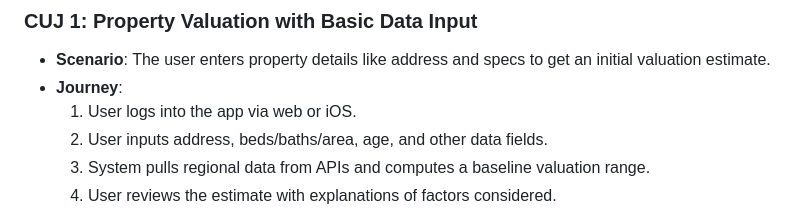
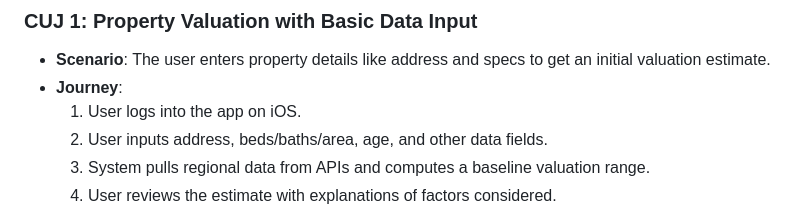
Before and after one commit to dcsil/PropertySense, a Markdown page: product_research/use_cases.md, the part around one of its changes. Rendered like a GitHub page.

```diff
--- a/product_research/use_cases.md
+++ b/product_research/use_cases.md
@@ -13,7 +13,7 @@
 ### CUJ 1: Property Valuation with Basic Data Input
 - **Scenario**: The user enters property details like address and specs to get an initial valuation estimate.
 - **Journey**:
-  1. User logs into the app via web or iOS.
+  1. User logs into the app on iOS.
   2. User inputs address, beds/baths/area, age, and other data fields.
   3. System pulls regional data from APIs and computes a baseline valuation range.
   4. User reviews the estimate with explanations of factors considered.
```
Also changed, not shown: other parts of product_research/use_cases.md (+1 -0 lines).
